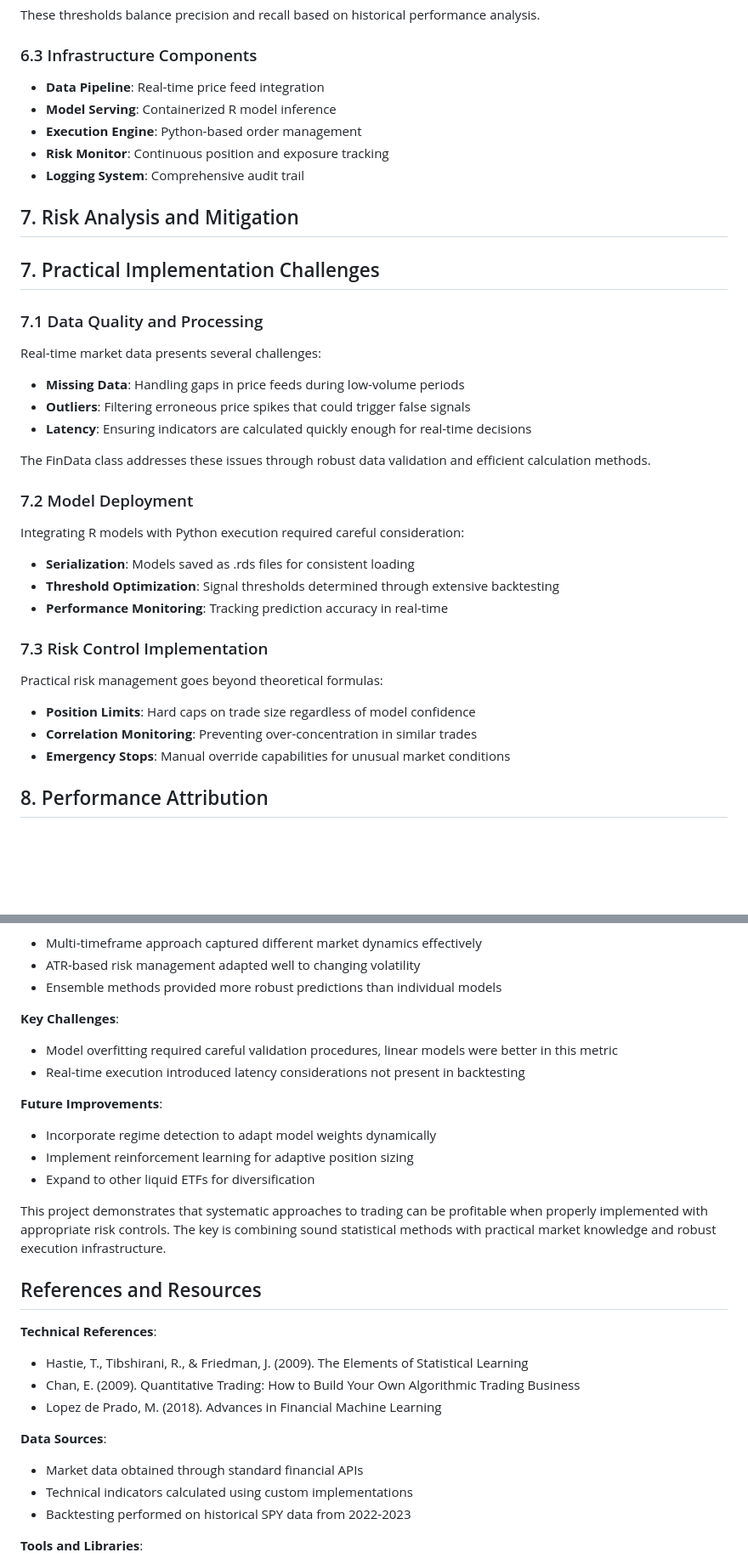
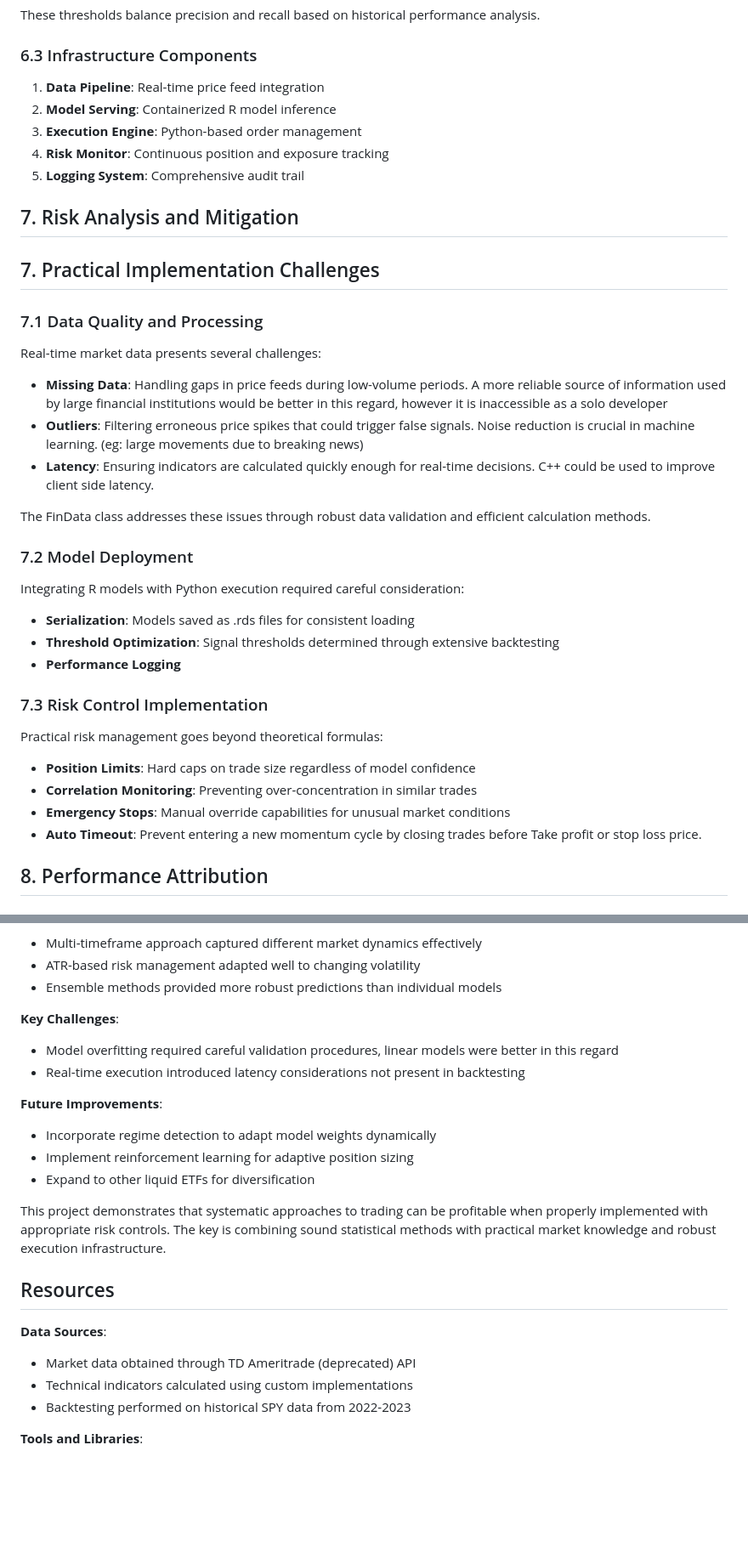
Before and after one commit to ayanopt/2023-momentum, a Markdown page: article.md, 2 parts joined by grey strips. Shown: that part at 85% size. Drawn GitHub-style; blank space fills up the shorter version.

```diff
--- a/article.md
+++ b/article.md
@@ -118,11 +118,11 @@ These thresholds balance precision and recall based on historical performance an
 
 ### 6.3 Infrastructure Components
 
-- **Data Pipeline**: Real-time price feed integration
-- **Model Serving**: Containerized R model inference
-- **Execution Engine**: Python-based order management
-- **Risk Monitor**: Continuous position and exposure tracking
-- **Logging System**: Comprehensive audit trail
+1. **Data Pipeline**: Real-time price feed integration
+2. **Model Serving**: Containerized R model inference
+3. **Execution Engine**: Python-based order management
+4. **Risk Monitor**: Continuous position and exposure tracking
+5. **Logging System**: Comprehensive audit trail
 
 ## 7. Risk Analysis and Mitigation
 
@@ -131,9 +131,9 @@ These thresholds balance precision and recall based on historical performance an
 ### 7.1 Data Quality and Processing
 
 Real-time market data presents several challenges:
-- **Missing Data**: Handling gaps in price feeds during low-volume periods
-- **Outliers**: Filtering erroneous price spikes that could trigger false signals
-- **Latency**: Ensuring indicators are calculated quickly enough for real-time decisions
+- **Missing Data**: Handling gaps in price feeds during low-volume periods. A more reliable source of information used by large financial institutions would be better in this regard, however it is inaccessible as a solo developer
+- **Outliers**: Filtering erroneous price spikes that could trigger false signals. Noise reduction is crucial in machine learning. (eg: large movements due to breaking news)
+- **Latency**: Ensuring indicators are calculated quickly enough for real-time decisions. C++ could be used to improve client side latency.
 
 The FinData class addresses these issues through robust data validation and efficient calculation methods.
 
@@ -142,7 +142,7 @@ The FinData class addresses these issues through robust data validation and effi
 Integrating R models with Python execution required careful consideration:
 - **Serialization**: Models saved as .rds files for consistent loading
 - **Threshold Optimization**: Signal thresholds determined through extensive backtesting
-- **Performance Monitoring**: Tracking prediction accuracy in real-time
+- **Performance Logging**
 
 ### 7.3 Risk Control Implementation
 
@@ -150,6 +150,7 @@ Practical risk management goes beyond theoretical formulas:
 - **Position Limits**: Hard caps on trade size regardless of model confidence
 - **Correlation Monitoring**: Preventing over-concentration in similar trades
 - **Emergency Stops**: Manual override capabilities for unusual market conditions
+- **Auto Timeout**: Prevent entering a new momentum cycle by closing trades before Take profit or stop loss price.
 
 ## 8. Performance Attribution
 
@@ -195,7 +194,7 @@ Developing 2023-momentum provided valuable insights into practical algorithmic t
 - Ensemble methods provided more robust predictions than individual models
 
 **Key Challenges**:
-- Model overfitting required careful validation procedures, linear models were better in this metric
+- Model overfitting required careful validation procedures, linear models were better in this regard
 - Real-time execution introduced latency considerations not present in backtesting
 
 **Future Improvements**:
@@ -205,15 +204,10 @@ Developing 2023-momentum provided valuable insights into practical algorithmic t
 
 This project demonstrates that systematic approaches to trading can be profitable when properly implemented with appropriate risk controls. The key is combining sound statistical methods with practical market knowledge and robust execution infrastructure.
 
-## References and Resources
-
-**Technical References**:
-- Hastie, T., Tibshirani, R., & Friedman, J. (2009). The Elements of Statistical Learning
-- Chan, E. (2009). Quantitative Trading: How to Build Your Own Algorithmic Trading Business
-- Lopez de Prado, M. (2018). Advances in Financial Machine Learning
+## Resources
 
 **Data Sources**:
-- Market data obtained through standard financial APIs
+- Market data obtained through TD Ameritrade (deprecated) API
 - Technical indicators calculated using custom implementations
 - Backtesting performed on historical SPY data from 2022-2023
 
```
Also changed, not shown: other parts of article.md (+3 -5 lines).
